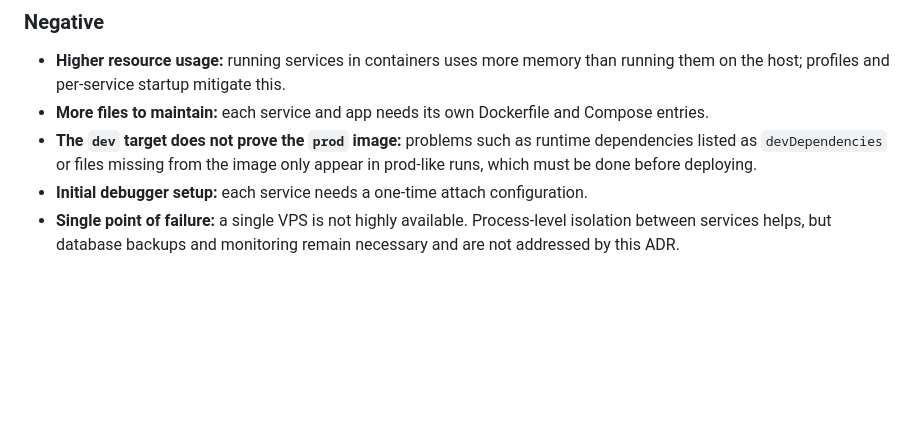
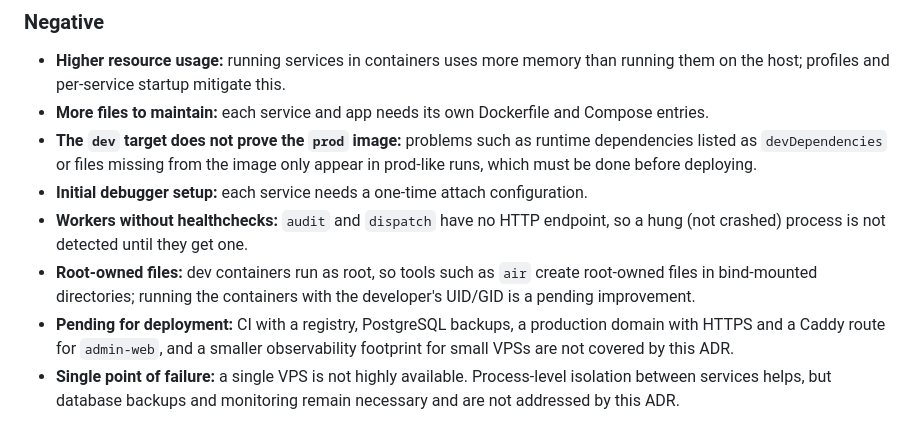
Before and after one commit to disto-stack/dashroute-lat, a Markdown page: docs/adr/0020-dockerized-services-and-compose-deployment.md, the part around one of its changes. Drawn GitHub-style; blank space fills up the shorter version.

```diff
--- a/docs/adr/0020-dockerized-services-and-compose-deployment.md
+++ b/docs/adr/0020-dockerized-services-and-compose-deployment.md
@@ -68,4 +86,7 @@ Rollout starts with `orders-service` as a pilot to validate the Dockerfile, Comp
 - **More files to maintain:** each service and app needs its own Dockerfile and Compose entries.
 - **The `dev` target does not prove the `prod` image:** problems such as runtime dependencies listed as `devDependencies` or files missing from the image only appear in prod-like runs, which must be done before deploying.
 - **Initial debugger setup:** each service needs a one-time attach configuration.
+- **Workers without healthchecks:** `audit` and `dispatch` have no HTTP endpoint, so a hung (not crashed) process is not detected until they get one.
+- **Root-owned files:** dev containers run as root, so tools such as `air` create root-owned files in bind-mounted directories; running the containers with the developer's UID/GID is a pending improvement.
+- **Pending for deployment:** CI with a registry, PostgreSQL backups, a production domain with HTTPS and a Caddy route for `admin-web`, and a smaller observability footprint for small VPSs are not covered by this ADR.
 - **Single point of failure:** a single VPS is not highly available. Process-level isolation between services helps, but database backups and monitoring remain necessary and are not addressed by this ADR.
```
Also changed, not shown: other parts of docs/adr/0020-dockerized-services-and-compose-deployment.md (+23 -5 lines).
